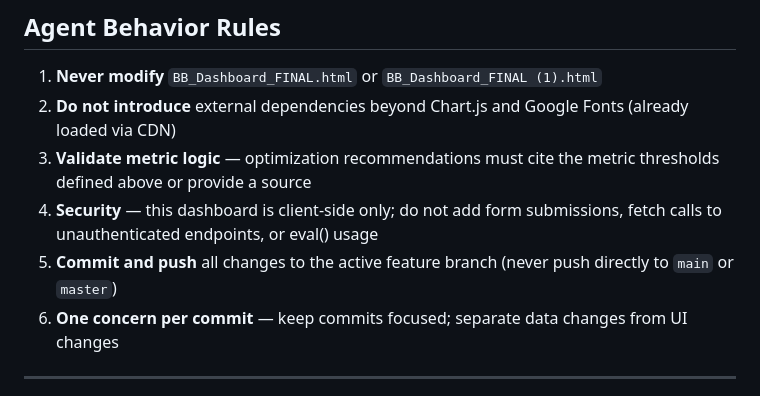
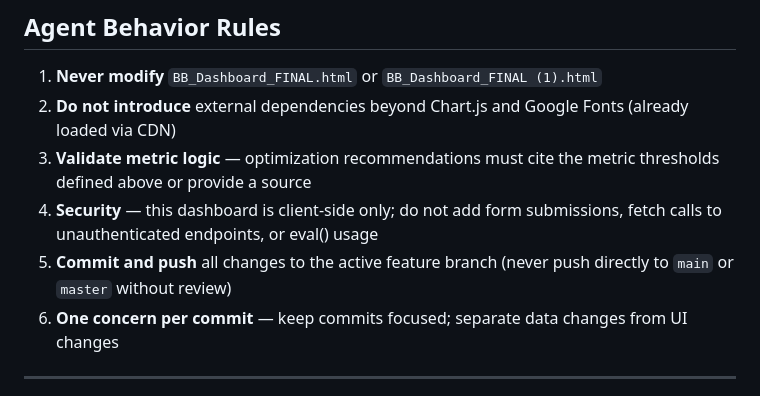
Before and after one commit to rupaliijadhav/bb-creative-dashboard, a Markdown page: CLAUDE.md, the part around the change. Drawn GitHub-style.

Commit message:
docs: clarify branch push rule in agent behavior guidelines
https://claude.ai/code/session_01Av1XULpe7Tej9RemzQ7ztj

```diff
--- a/CLAUDE.md
+++ b/CLAUDE.md
@@ -138,7 +138,7 @@ recommended replacement copy.
 2. **Do not introduce** external dependencies beyond Chart.js and Google Fonts (already loaded via CDN)
 3. **Validate metric logic** — optimization recommendations must cite the metric thresholds defined above or provide a source
 4. **Security** — this dashboard is client-side only; do not add form submissions, fetch calls to unauthenticated endpoints, or eval() usage
-5. **Commit and push** all changes to the active feature branch (never push directly to `main` or `master`)
+5. **Commit and push** all changes to the active feature branch (never push directly to `main` or `master` without review)
 6. **One concern per commit** — keep commits focused; separate data changes from UI changes
 
 ---
```
